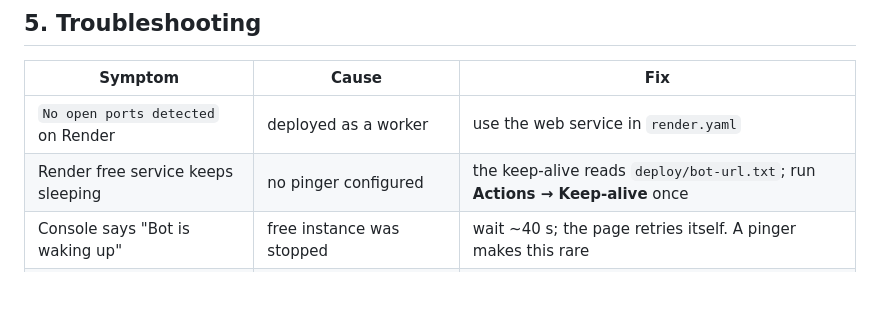
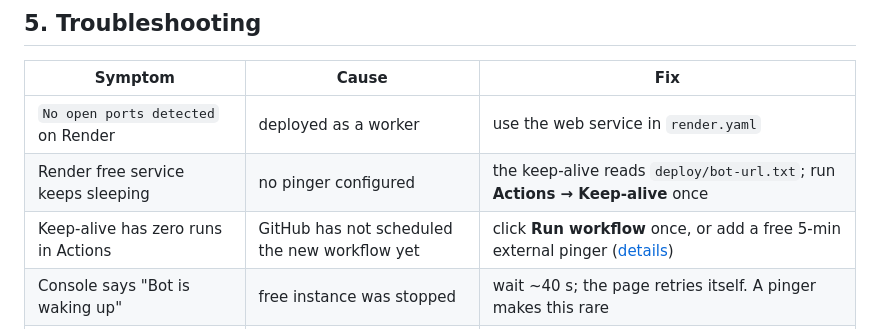
Before and after one commit to Phaviwylera/tradebotdeepseek, a Markdown page: docs/DEPLOY.md, the part around the change. Rendered like a GitHub page; blank space fills up the shorter version.

```diff
--- a/docs/DEPLOY.md
+++ b/docs/DEPLOY.md
@@ -218,6 +218,7 @@ opening positions until you restart it — that is deliberate.
 |---|---|---|
 | `No open ports detected` on Render | deployed as a worker | use the web service in `render.yaml` |
 | Render free service keeps sleeping | no pinger configured | the keep-alive reads `deploy/bot-url.txt`; run **Actions → Keep-alive** once |
+| Keep-alive has zero runs in Actions | GitHub has not scheduled the new workflow yet | click **Run workflow** once, or add a free 5-min external pinger ([details](FREE_HOSTING.md#if-the-keep-alive-never-fires)) |
 | Console says "Bot is waking up" | free instance was stopped | wait ~40 s; the page retries itself. A pinger makes this rare |
 | Vercel console shows demo, Render console works | the Vercel proxy has no token | add `BOT_API_TOKEN` = the bot's `DASHBOARD_TOKEN` in Vercel (browser `Connect` only affects your browser) |
 | Audit history vanished after a deploy | free plan has no disk | expected on free; use `deploy/render-starter.yaml` |
```
Also changed, not shown: README.md (+5 -2 lines), docs/FREE_HOSTING.md (+32 -1 lines).
